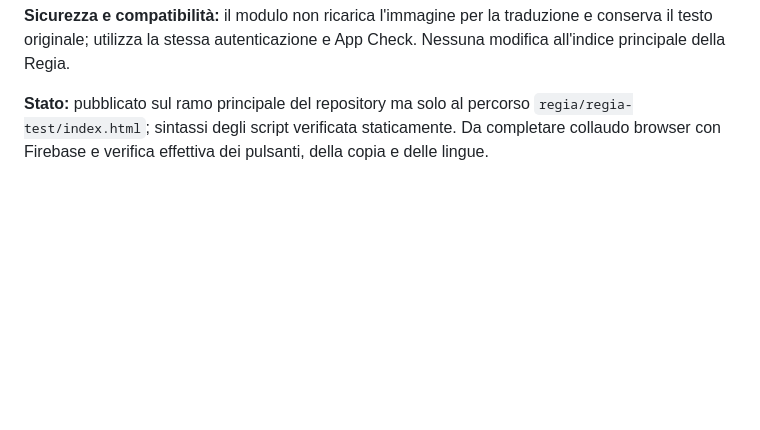
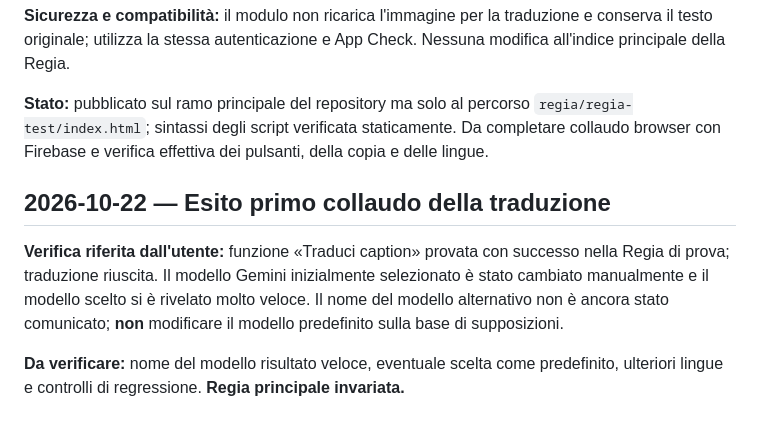
Before and after one commit to IlTappetoVolante/il-tappeto-volante, a Markdown page: regia/REGISTRO_IMPLEMENTAZIONI.md, the part around the change. GitHub-like rendering; blank space fills up the shorter version.

Commit message:
Regia: registra collaudo riuscito traduzione con modello Gemini alternativo

```diff
--- a/regia/REGISTRO_IMPLEMENTAZIONI.md
+++ b/regia/REGISTRO_IMPLEMENTAZIONI.md
@@ -34,3 +34,10 @@
 **Sicurezza e compatibilità:** il modulo non ricarica l'immagine per la traduzione e conserva il testo originale; utilizza la stessa autenticazione e App Check. Nessuna modifica all'indice principale della Regia.
 
 **Stato:** pubblicato sul ramo principale del repository ma solo al percorso `regia/regia-test/index.html`; sintassi degli script verificata staticamente. Da completare collaudo browser con Firebase e verifica effettiva dei pulsanti, della copia e delle lingue.
+
+
+## 2026-10-22 — Esito primo collaudo della traduzione
+
+**Verifica riferita dall'utente:** funzione «Traduci caption» provata con successo nella Regia di prova; traduzione riuscita. Il modello Gemini inizialmente selezionato è stato cambiato manualmente e il modello scelto si è rivelato molto veloce. Il nome del modello alternativo non è ancora stato comunicato; **non** modificare il modello predefinito sulla base di supposizioni.
+
+**Da verificare:** nome del modello risultato veloce, eventuale scelta come predefinito, ulteriori lingue e controlli di regressione. **Regia principale invariata.**
```
